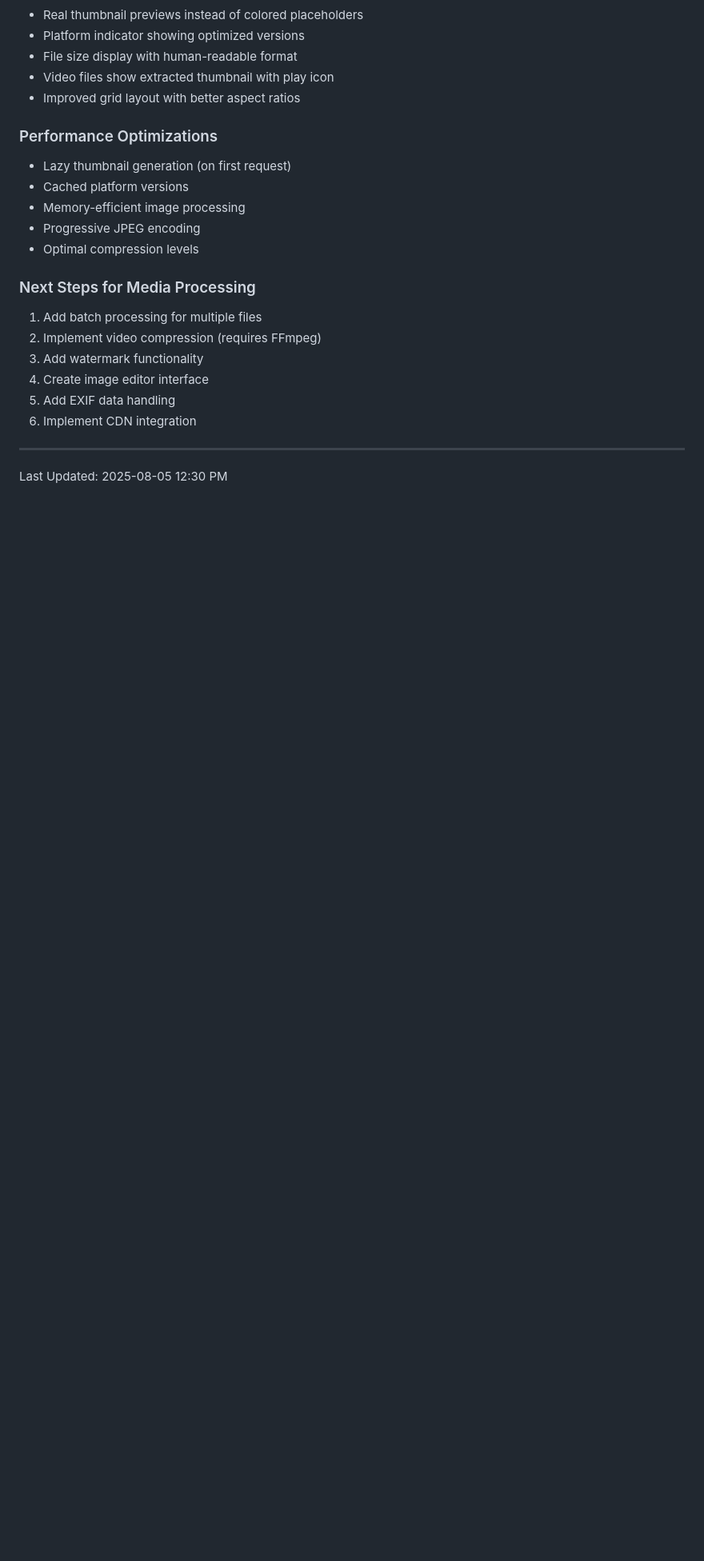
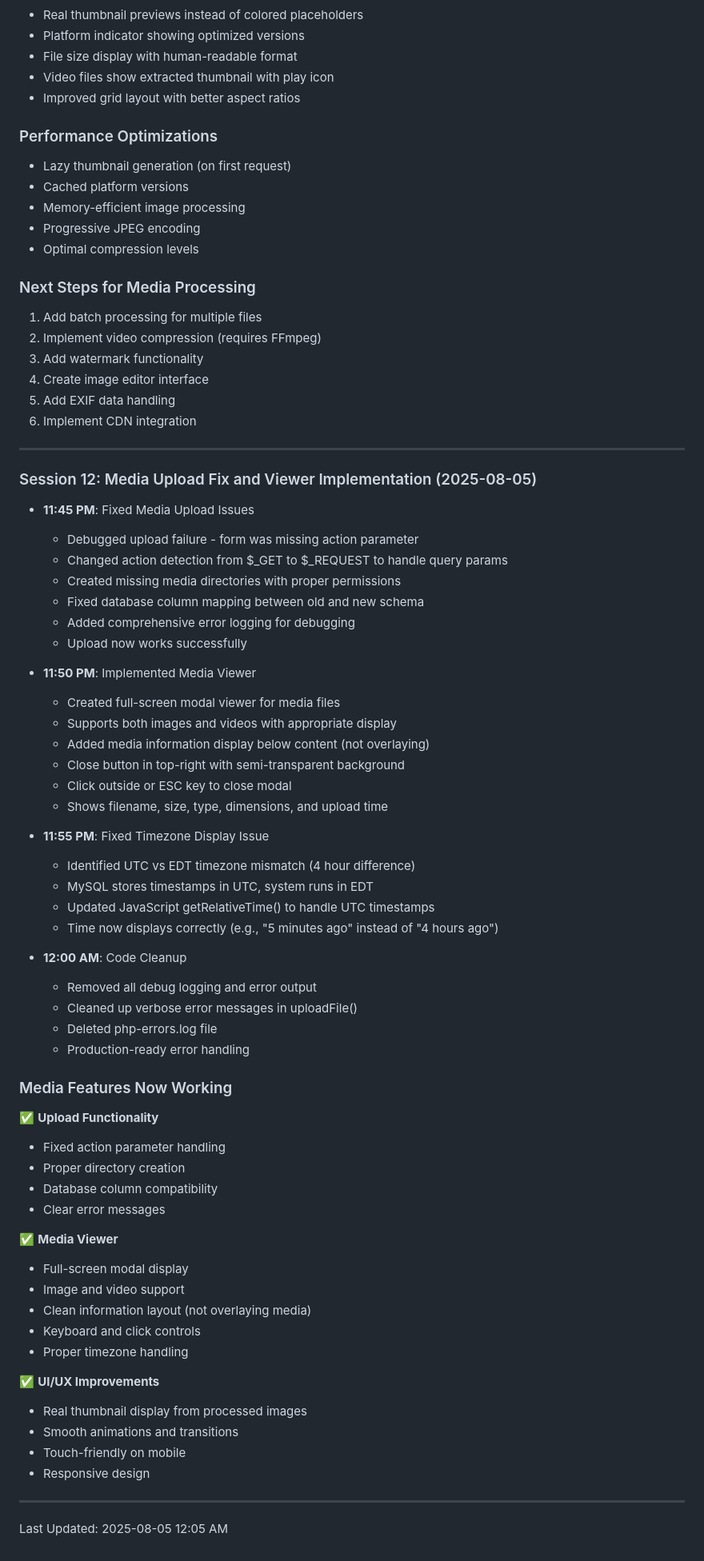
Before and after one commit to tonyshawjr/ghst_, a Markdown page: UPDATES.md, the part around the change. Shown at 80% size. Rendered like a GitHub page; blank space fills up the shorter version.

```diff
--- a/UPDATES.md
+++ b/UPDATES.md
@@ -870,4 +870,57 @@ ini_set('session.cookie_samesite', 'Lax'); // Allow for cross-site navigation
 
 ---
 
-Last Updated: 2025-08-05 12:30 PM
+### Session 12: Media Upload Fix and Viewer Implementation (2025-08-05)
+
+- **11:45 PM**: Fixed Media Upload Issues
+  - Debugged upload failure - form was missing action parameter
+  - Changed action detection from $_GET to $_REQUEST to handle query params
+  - Created missing media directories with proper permissions
+  - Fixed database column mapping between old and new schema
+  - Added comprehensive error logging for debugging
+  - Upload now works successfully
+
+- **11:50 PM**: Implemented Media Viewer
+  - Created full-screen modal viewer for media files
+  - Supports both images and videos with appropriate display
+  - Added media information display below content (not overlaying)
+  - Close button in top-right with semi-transparent background
+  - Click outside or ESC key to close modal
+  - Shows filename, size, type, dimensions, and upload time
+
+- **11:55 PM**: Fixed Timezone Display Issue
+  - Identified UTC vs EDT timezone mismatch (4 hour difference)
+  - MySQL stores timestamps in UTC, system runs in EDT
+  - Updated JavaScript getRelativeTime() to handle UTC timestamps
+  - Time now displays correctly (e.g., "5 minutes ago" instead of "4 hours ago")
+
+- **12:00 AM**: Code Cleanup
+  - Removed all debug logging and error output
+  - Cleaned up verbose error messages in uploadFile()
+  - Deleted php-errors.log file
+  - Production-ready error handling
+
+### Media Features Now Working
+
+✅ **Upload Functionality**
+- Fixed action parameter handling
+- Proper directory creation
+- Database column compatibility
+- Clear error messages
+
+✅ **Media Viewer**
+- Full-screen modal display
+- Image and video support
+- Clean information layout (not overlaying media)
+- Keyboard and click controls
+- Proper timezone handling
+
+✅ **UI/UX Improvements**
+- Real thumbnail display from processed images
+- Smooth animations and transitions
+- Touch-friendly on mobile
+- Responsive design
+
+---
+
+Last Updated: 2025-08-05 12:05 AM
```
